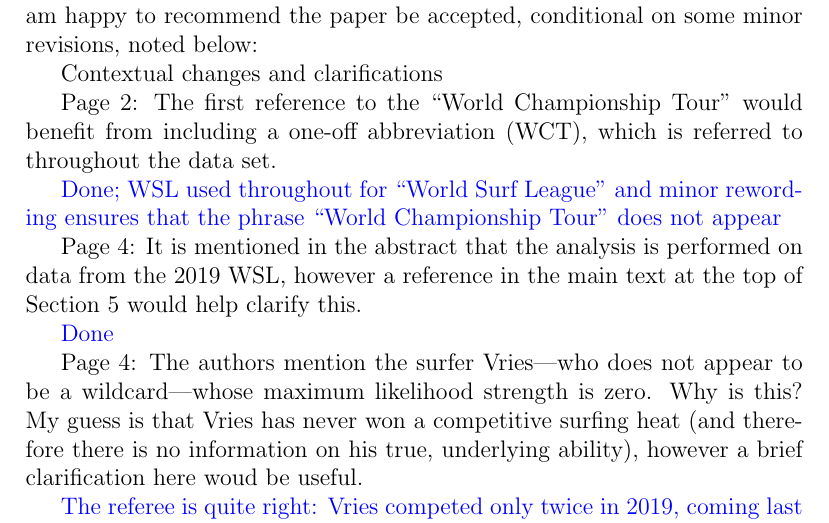
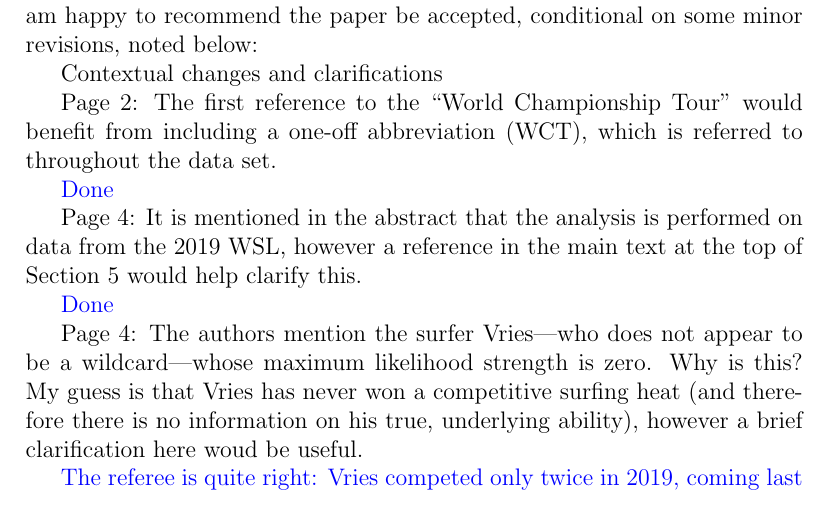
Before and after one commit to RobinHankin/hyper2, a LaTeX document (inst/surfing_jsa_rebuttal_minorcomments.tex): part of page 1 of 3, cut so that both start at the same text. Compiled offline with pdfLaTeX.

Commit message:
issue #167

```diff
--- a/inst/surfing_jsa_rebuttal_minorcomments.tex
+++ b/inst/surfing_jsa_rebuttal_minorcomments.tex
@@ -31,9 +31,7 @@ Page 2: The first reference to the ``World Championship Tour'' would
 benefit from including a one-off abbreviation (WCT), which is referred
 to throughout the data set.
 
-\textcolor{blue}{Done; WSL used throughout for ``World Surf League''
-  and minor rewording ensures that the phrase ``World Championship
-  Tour'' does not appear}
+\textcolor{blue}{Done}
 
 Page 4: It is mentioned in the abstract that the analysis is performed
 on data from the 2019 WSL, however a reference in the main text at the
```
Also changed, not shown: inst/surfing_jsa.tex (+1 -1 lines).
